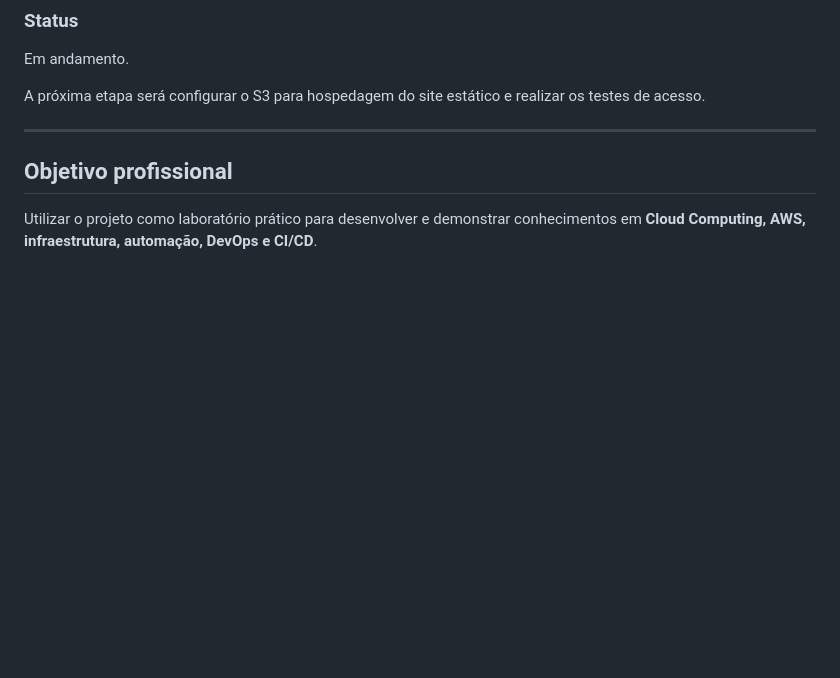
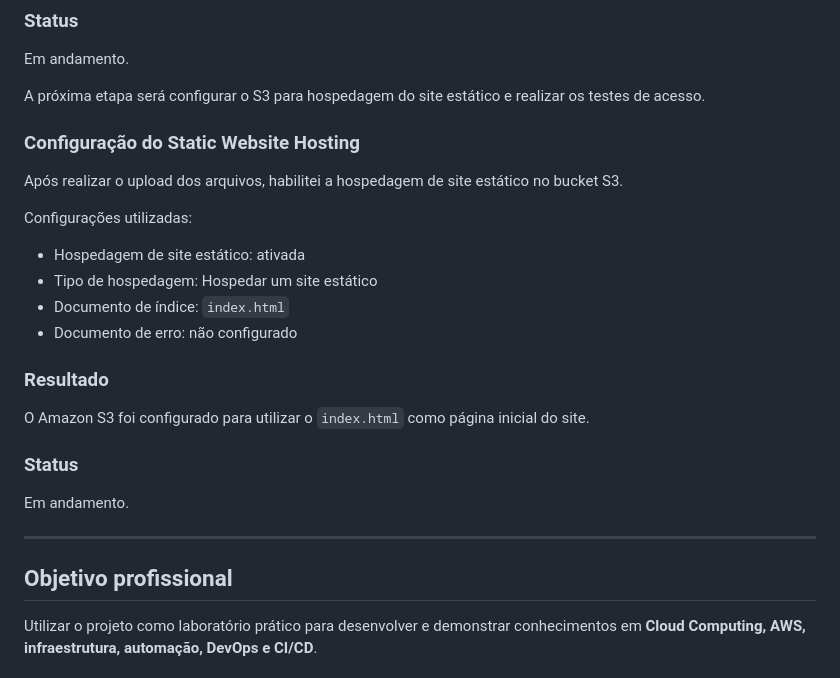
Before and after one commit to BarrosAmorim/cloud-resume-challenge, a Markdown page: README.md, the part around the change. Drawn GitHub-style; blank space fills up the shorter version.

Commit message:
s3 configurado para usar o index

```diff
--- a/README.md
+++ b/README.md
@@ -172,6 +172,25 @@ Em andamento.
 
 A próxima etapa será configurar o S3 para hospedagem do site estático e realizar os testes de acesso.
 
+### Configuração do Static Website Hosting
+
+Após realizar o upload dos arquivos, habilitei a hospedagem de site estático no bucket S3.
+
+Configurações utilizadas:
+
+- Hospedagem de site estático: ativada
+- Tipo de hospedagem: Hospedar um site estático
+- Documento de índice: `index.html`
+- Documento de erro: não configurado
+
+### Resultado
+
+O Amazon S3 foi configurado para utilizar o `index.html` como página inicial do site.
+
+### Status
+
+Em andamento.
+
 ---
 
 ## Objetivo profissional
```
